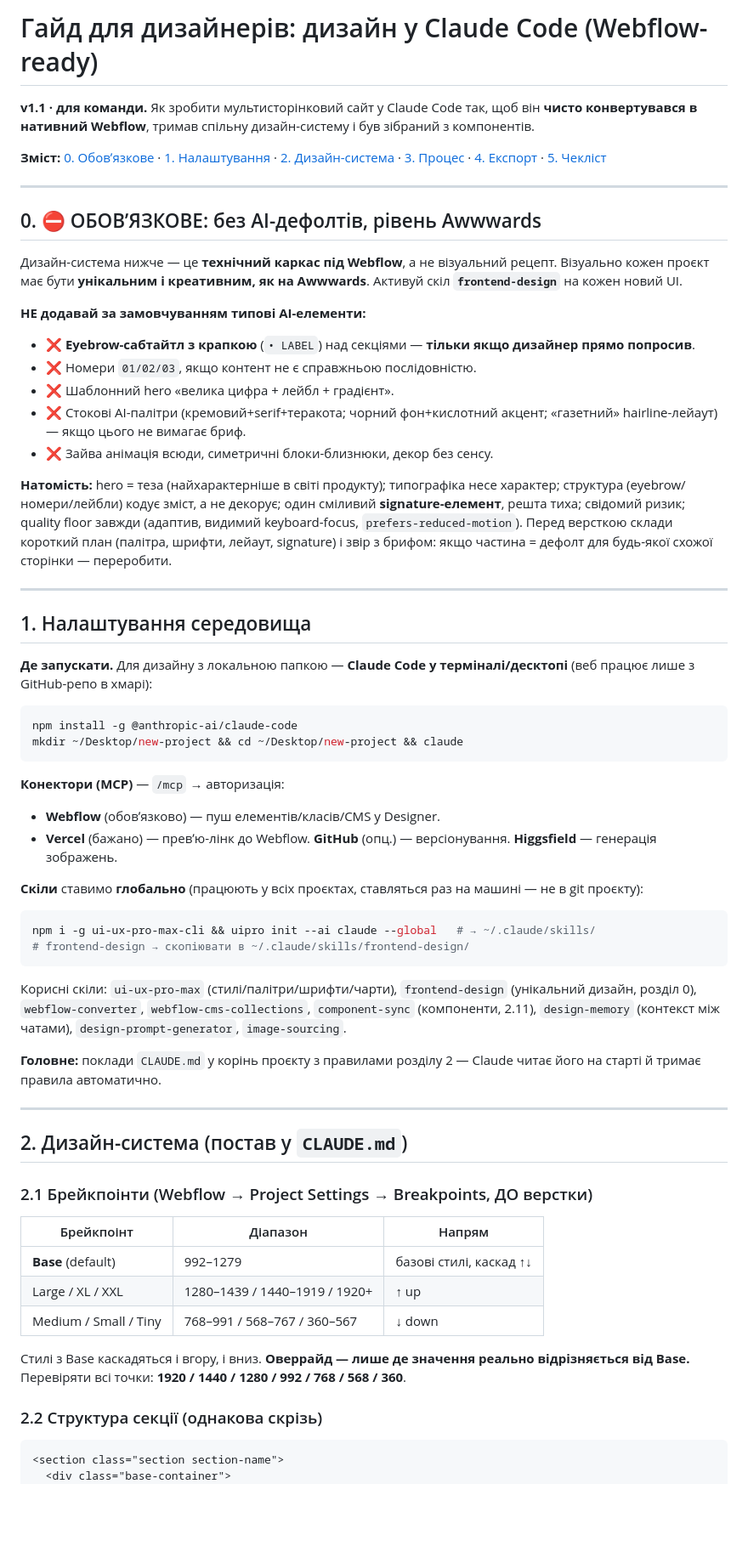
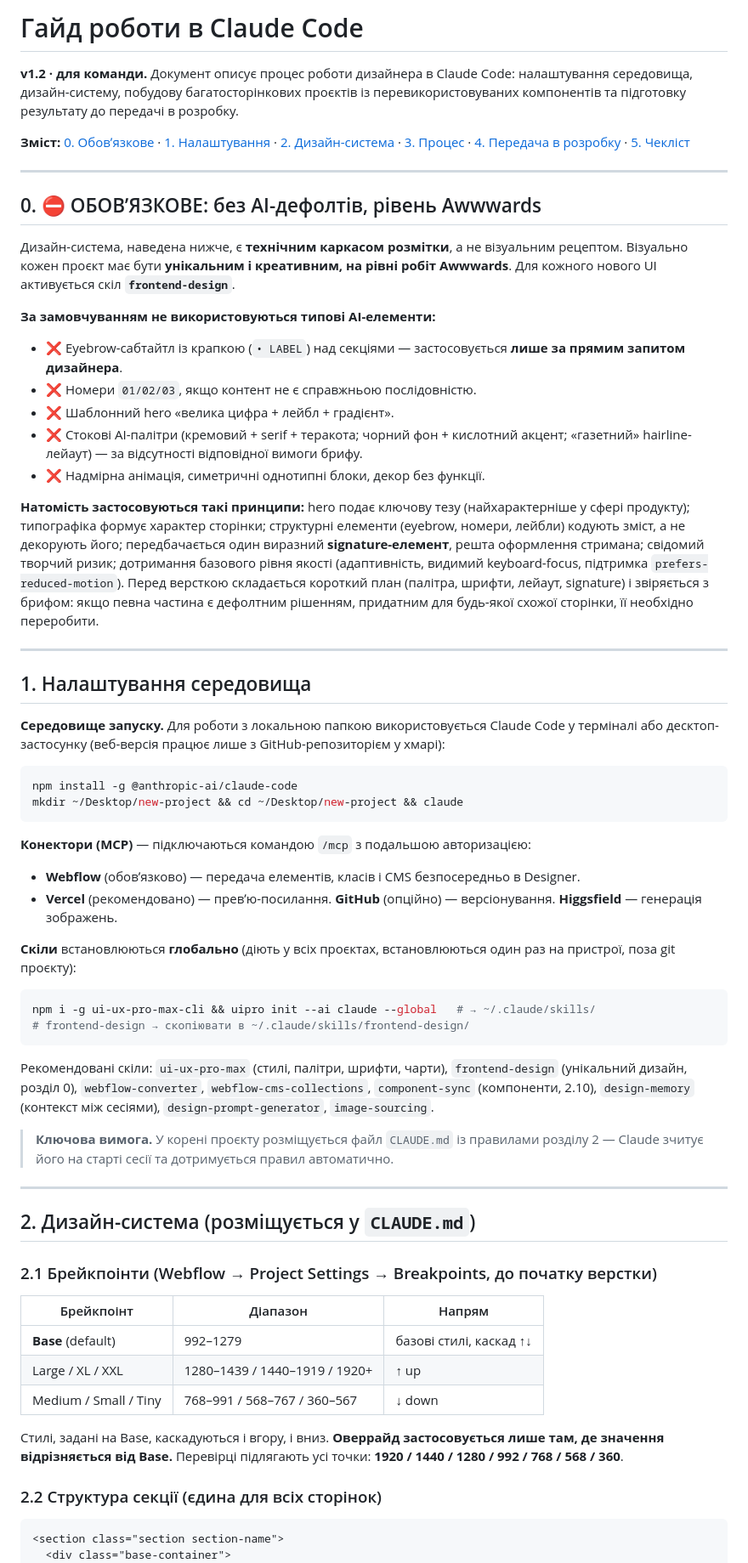
Before and after one commit to vita-harahus/Claude-Workflow-Guide, a Markdown page: README.md, the part around one of its changes. Shown at 85% size. Rendered like a GitHub page; blank space fills up the shorter version.

````diff
--- a/README.md
+++ b/README.md
@@ -1,62 +1,69 @@
-# Гайд для дизайнерів: дизайн у Claude Code (Webflow-ready)
+# Гайд роботи в Claude Code
 
-**v1.1 · для команди.** Як зробити мультисторінковий сайт у Claude Code так, щоб він **чисто конвертувався
-в нативний Webflow**, тримав спільну дизайн-систему і був зібраний з компонентів.
+**v1.2 · для команди.** Документ описує процес роботи дизайнера в Claude Code: налаштування середовища,
+дизайн-систему, побудову багатосторінкових проєктів із перевикористовуваних компонентів та підготовку
+результату до передачі в розробку.
 
-**Зміст:** [0. Обовʼязкове](#0) · [1. Налаштування](#1) · [2. Дизайн-система](#2) · [3. Процес](#3) · [4. Експорт](#4) · [5. Чекліст](#5)
+**Зміст:** [0. Обовʼязкове](#0) · [1. Налаштування](#1) · [2. Дизайн-система](#2) · [3. Процес](#3) · [4. Передача в розробку](#4) · [5. Чекліст](#5)
 
 ---
 
 <a id="0"></a>
 ## 0. ⛔ ОБОВʼЯЗКОВЕ: без AI-дефолтів, рівень Awwwards
 
-Дизайн-система нижче — це **технічний каркас під Webflow**, а не візуальний рецепт. Візуально кожен проєкт
-має бути **унікальним і креативним, як на Awwwards**. Активуй скіл **`frontend-design`** на кожен новий UI.
+Дизайн-система, наведена нижче, є **технічним каркасом розмітки**, а не візуальним рецептом. Візуально кожен
+проєкт має бути **унікальним і креативним, на рівні робіт Awwwards**. Для кожного нового UI активується скіл
+**`frontend-design`**.
 
-**НЕ додавай за замовчуванням типові AI-елементи:**
-- ❌ **Eyebrow-сабтайтл з крапкою** (`• LABEL`) над секціями — **тільки якщо дизайнер прямо попросив**.
+**За замовчуванням не використовуються типові AI-елементи:**
+- ❌ Eyebrow-сабтайтл із крапкою (`• LABEL`) над секціями — застосовується **лише за прямим запитом дизайнера**.
 - ❌ Номери `01/02/03`, якщо контент не є справжньою послідовністю.
 - ❌ Шаблонний hero «велика цифра + лейбл + градієнт».
-- ❌ Стокові AI-палітри (кремовий+serif+теракота; чорний фон+кислотний акцент; «газетний» hairline-лейаут) — якщо цього не вимагає бриф.
-- ❌ Зайва анімація всюди, симетричні блоки-близнюки, декор без сенсу.
+- ❌ Стокові AI-палітри (кремовий + serif + теракота; чорний фон + кислотний акцент; «газетний» hairline-лейаут) — за відсутності відповідної вимоги брифу.
+- ❌ Надмірна анімація, симетричні однотипні блоки, декор без функції.
 
-**Натомість:** hero = теза (найхарактерніше в світі продукту); типографіка несе характер; структура (eyebrow/номери/лейбли)
-кодує зміст, а не декорує; один сміливий **signature-елемент**, решта тиха; свідомий ризик; quality floor завжди
-(адаптив, видимий keyboard-focus, `prefers-reduced-motion`). Перед версткою склади короткий план (палітра, шрифти,
-лейаут, signature) і звір з брифом: якщо частина = дефолт для будь-якої схожої сторінки — переробити.
+**Натомість застосовуються такі принципи:** hero подає ключову тезу (найхарактерніше у сфері продукту);
+типографіка формує характер сторінки; структурні елементи (eyebrow, номери, лейбли) кодують зміст, а не
+декорують його; передбачається один виразний **signature-елемент**, решта оформлення стримана; свідомий
+творчий ризик; дотримання базового рівня якості (адаптивність, видимий keyboard-focus, підтримка
+`prefers-reduced-motion`). Перед версткою складається короткий план (палітра, шрифти, лейаут, signature) і
+звіряється з брифом: якщо певна частина є дефолтним рішенням, придатним для будь-якої схожої сторінки, її
+необхідно переробити.
 
 ---
 
 <a id="1"></a>
 ## 1. Налаштування середовища
 
-**Де запускати.** Для дизайну з локальною папкою — **Claude Code у терміналі/десктопі** (веб працює лише з GitHub-репо в хмарі):
+**Середовище запуску.** Для роботи з локальною папкою використовується Claude Code у терміналі або
+десктоп-застосунку (веб-версія працює лише з GitHub-репозиторієм у хмарі):
 ```bash
 npm install -g @anthropic-ai/claude-code
 mkdir ~/Desktop/new-project && cd ~/Desktop/new-project && claude
 ```
 
-**Конектори (MCP)** — `/mcp` → авторизація:
-- **Webflow** (обовʼязково) — пуш елементів/класів/CMS у Designer.
-- **Vercel** (бажано) — превʼю-лінк до Webflow. **GitHub** (опц.) — версіонування. **Higgsfield** — генерація зображень.
+**Конектори (MCP)** — підключаються командою `/mcp` з подальшою авторизацією:
+- **Webflow** (обовʼязково) — передача елементів, класів і CMS безпосередньо в Designer.
+- **Vercel** (рекомендовано) — превʼю-посилання. **GitHub** (опційно) — версіонування. **Higgsfield** — генерація зображень.
 
-**Скіли** ставимо **глобально** (працюють у всіх проєктах, ставляться раз на машині — не в git проєкту):
+**Скіли** встановлюються **глобально** (діють у всіх проєктах, встановлюються один раз на пристрої, поза git проєкту):
 ```bash
 npm i -g ui-ux-pro-max-cli && uipro init --ai claude --global   # → ~/.claude/skills/
 # frontend-design → скопіювати в ~/.claude/skills/frontend-design/
 ```
-Корисні скіли: `ui-ux-pro-max` (стилі/палітри/шрифти/чарти), `frontend-design` (унікальний дизайн, розділ 0),
-`webflow-converter`, `webflow-cms-collections`, `component-sync` (компоненти, 2.11), `design-memory`
-(контекст між чатами), `design-prompt-generator`, `image-sourcing`.
+Рекомендовані скіли: `ui-ux-pro-max` (стилі, палітри, шрифти, чарти), `frontend-design` (унікальний дизайн, розділ 0),
+`webflow-converter`, `webflow-cms-collections`, `component-sync` (компоненти, 2.10), `design-memory`
+(контекст між сесіями), `design-prompt-generator`, `image-sourcing`.
 
-**Головне:** поклади `CLAUDE.md` у корінь проєкту з правилами розділу 2 — Claude читає його на старті й тримає правила автоматично.
+> **Ключова вимога.** У корені проєкту розміщується файл `CLAUDE.md` із правилами розділу 2 — Claude зчитує
+> його на старті сесії та дотримується правил автоматично.
 
 ---
 
 <a id="2"></a>
-## 2. Дизайн-система (постав у `CLAUDE.md`)
+## 2. Дизайн-система (розміщується у `CLAUDE.md`)
 
-### 2.1 Брейкпоінти (Webflow → Project Settings → Breakpoints, ДО верстки)
+### 2.1 Брейкпоінти (Webflow → Project Settings → Breakpoints, до початку верстки)
 
 | Брейкпоінт | Діапазон | Напрям |
 |---|---|---|
@@ -64,10 +71,10 @@ npm i -g ui-ux-pro-max-cli && uipro init --ai claude --global   # → ~/.claude/
 | Large / XL / XXL | 1280–1439 / 1440–1919 / 1920+ | ↑ up |
 | Medium / Small / Tiny | 768–991 / 568–767 / 360–567 | ↓ down |
 
-Стилі з Base каскадяться і вгору, і вниз. **Оверрайд — лише де значення реально відрізняється від Base.**
-Перевіряти всі точки: **1920 / 1440 / 1280 / 992 / 768 / 568 / 360**.
+Стилі, задані на Base, каскадуються і вгору, і вниз. **Оверрайд застосовується лише там, де значення
+відрізняється від Base.** Перевірці підлягають усі точки: **1920 / 1440 / 1280 / 992 / 768 / 568 / 360**.
 
-### 2.2 Структура секції (однакова скрізь)
+### 2.2 Структура секції (єдина для всіх сторінок)
 
 ```html
 <section class="section section-name">
````
Also changed, not shown: other parts of README.md (+72 -71 lines).
